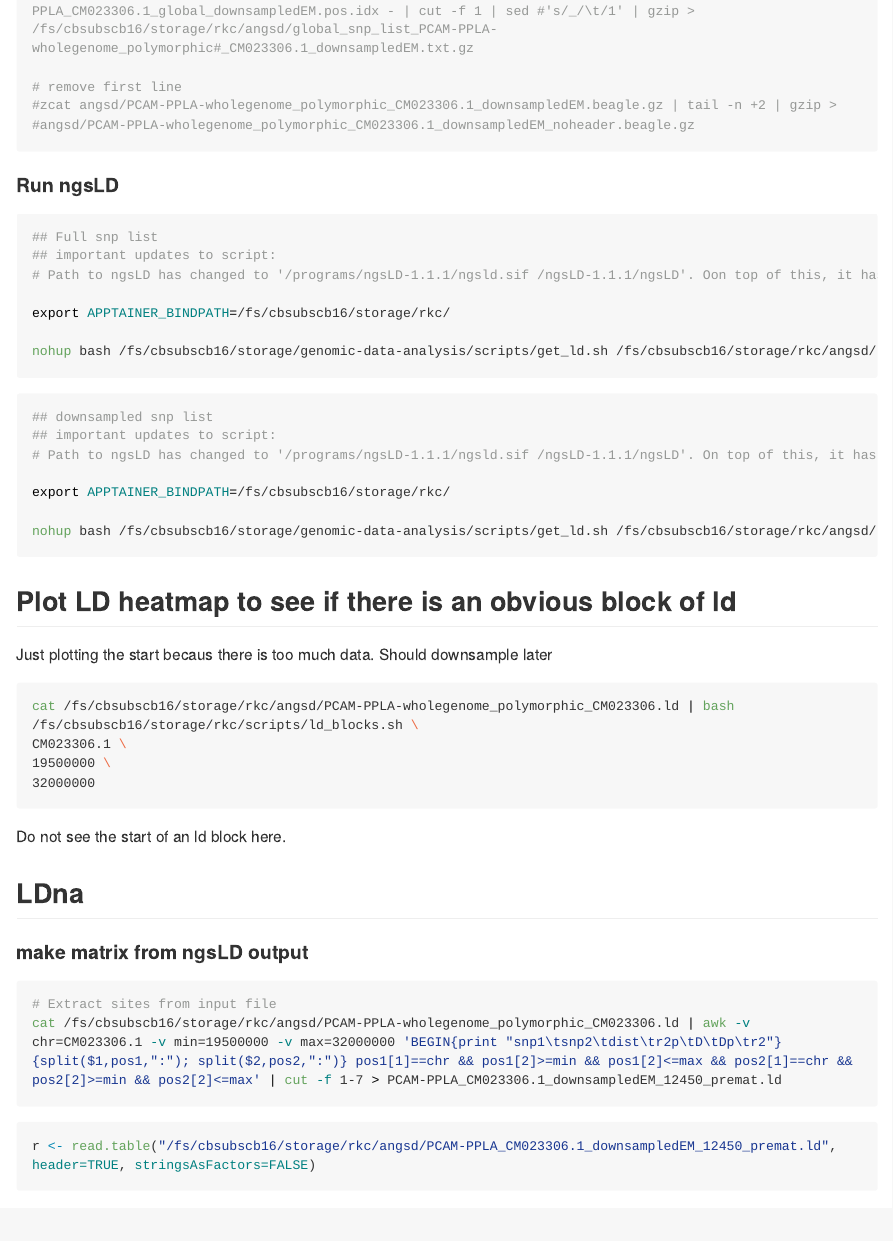
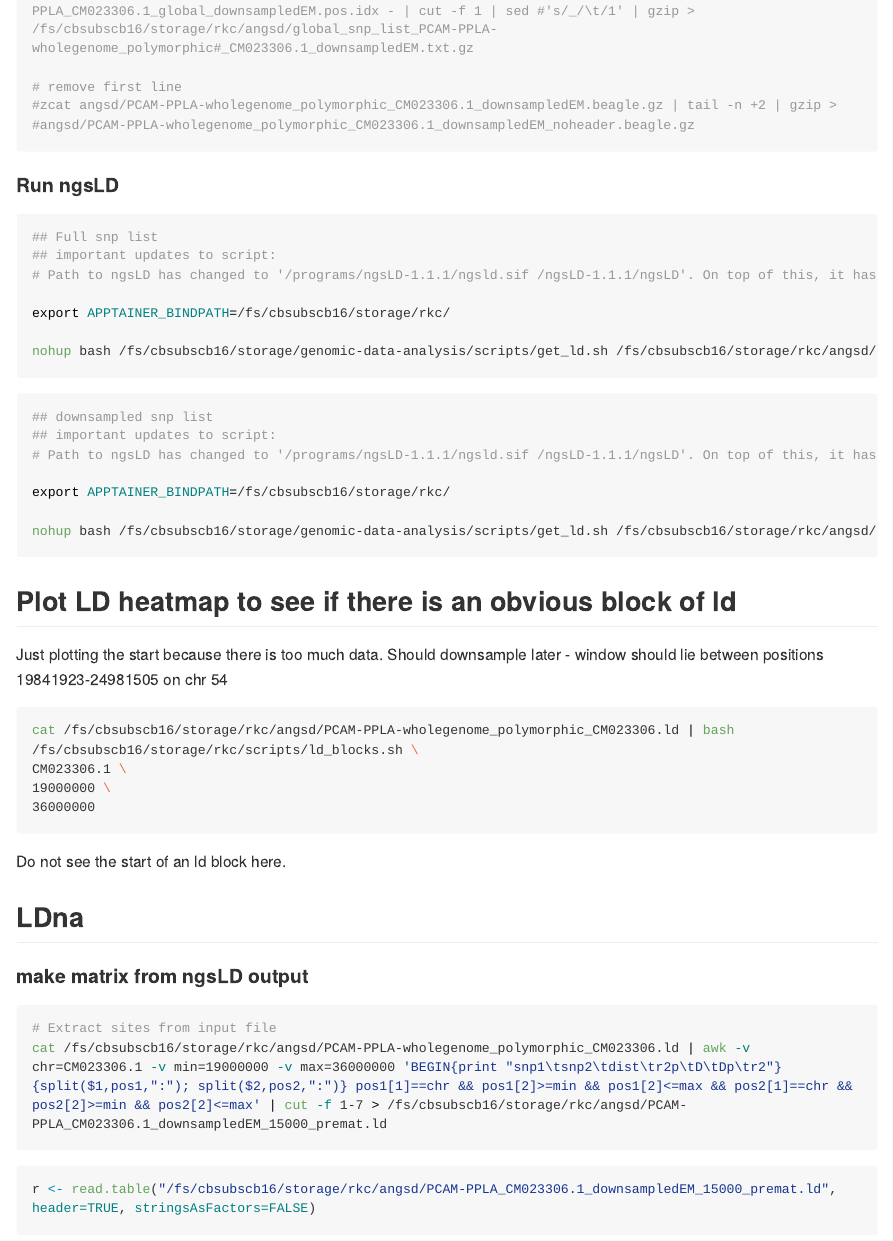
Before and after one commit to therkildsen-lab/rkc, an R Markdown document (rmarkdown/ld_inversion_detect.Rmd): the page in a window 1100 px wide, from 2190 px down. Rendered offline with R 4.5, knitr and Pandoc, with nearby package versions; some code elsewhere in the file could not run offline; long lines of code are wrapped.

Commit message:
expand ld window

````diff
--- a/rmarkdown/ld_inversion_detect.Rmd
+++ b/rmarkdown/ld_inversion_detect.Rmd
@@ -67,11 +67,11 @@ zcat /fs/cbsubscb16/storage/rkc/angsd/PCAM-PPLA-wholegenome_polymorphic_CM023306
 ```{bash eval = F, include = T}
 ## Full snp list
 ## important updates to script:
-# Path to ngsLD has changed to '/programs/ngsLD-1.1.1/ngsld.sif /ngsLD-1.1.1/ngsLD'. Oon top of this, it has been installed in something called a 'Singularity' which requires us to specify a working directory for the program that is done using 'export APPTAINER_BINDPATH=/fs/cbsubscb16/storage/rkc/'
+# Path to ngsLD has changed to '/programs/ngsLD-1.1.1/ngsld.sif /ngsLD-1.1.1/ngsLD'. On top of this, it has been installed in something called a 'Singularity' which requires us to specify a working directory for the program that is done using 'export APPTAINER_BINDPATH=/fs/cbsubscb16/storage/rkc/'
 
 export APPTAINER_BINDPATH=/fs/cbsubscb16/storage/rkc/
 
-nohup bash /fs/cbsubscb16/storage/genomic-data-analysis/scripts/get_ld.sh /fs/cbsubscb16/storage/rkc/angsd/ PCAM-PPLA-wholegenome_polymorphic_CM023306.1_noheader.beagle.gz global_snp_list_PCAM-PPLA-wholegenome_polymorphic_CM023306.1.txt.gz 100 16 '/programs/ngsLD-1.1.1/ngsld.sif /ngsLD-1.1.1/ngsLD' > /fs/cbsubscb16/storage/rkc/nohups/run_ngsLD_bam_list_PCAM-PPLA-wholegenome_polymorphic_CM023306.1.nohup &
+nohup bash /fs/cbsubscb16/storage/genomic-data-analysis/scripts/get_ld.sh /fs/cbsubscb16/storage/rkc/angsd/ PCAM-PPLA-wholegenome_polymorphic_CM023306.1_noheader.beagle.gz global_snp_list_PCAM-PPLA-wholegenome_polymorphic_CM023306.1.txt.gz 125 16 '/programs/ngsLD-1.1.1/ngsld.sif /ngsLD-1.1.1/ngsLD' > /fs/cbsubscb16/storage/rkc/nohups/run_ngsLD_bam_list_PCAM-PPLA-wholegenome_polymorphic_CM023306.1_125.nohup &
 ```
 
 ```{bash eval = F, include = T}
@@ -85,12 +85,14 @@ nohup bash /fs/cbsubscb16/storage/genomic-data-analysis/scripts/get_ld.sh /fs/cb
 ```
 
 ## Plot LD heatmap to see if there is an obvious block of ld
-Just plotting the start becaus there is too much data. Should downsample later
+Just plotting the start because there is too much data. Should downsample later
+- window should lie between positions 19841923-24981505 on chr 54
+
 ```{bash eval=F, include=T}
 cat /fs/cbsubscb16/storage/rkc/angsd/PCAM-PPLA-wholegenome_polymorphic_CM023306.ld | bash /fs/cbsubscb16/storage/rkc/scripts/ld_blocks.sh \
 CM023306.1 \
-19500000 \
-32000000
+19000000 \
+36000000
 ```
 
 Do not see the start of an ld block here.
@@ -101,11 +103,11 @@ Do not see the start of an ld block here.
 
 ```{bash eval=F, include=T}
 # Extract sites from input file
-cat /fs/cbsubscb16/storage/rkc/angsd/PCAM-PPLA-wholegenome_polymorphic_CM023306.ld | awk -v chr=CM023306.1 -v min=19500000 -v max=32000000 'BEGIN{print "snp1\tsnp2\tdist\tr2p\tD\tDp\tr2"} {split($1,pos1,":"); split($2,pos2,":")} pos1[1]==chr && pos1[2]>=min && pos1[2]<=max && pos2[1]==chr && pos2[2]>=min && pos2[2]<=max' | cut -f 1-7 > PCAM-PPLA_CM023306.1_downsampledEM_12450_premat.ld
+cat /fs/cbsubscb16/storage/rkc/angsd/PCAM-PPLA-wholegenome_polymorphic_CM023306.ld | awk -v chr=CM023306.1 -v min=19000000 -v max=36000000 'BEGIN{print "snp1\tsnp2\tdist\tr2p\tD\tDp\tr2"} {split($1,pos1,":"); split($2,pos2,":")} pos1[1]==chr && pos1[2]>=min && pos1[2]<=max && pos2[1]==chr && pos2[2]>=min && pos2[2]<=max' | cut -f 1-7 > /fs/cbsubscb16/storage/rkc/angsd/PCAM-PPLA_CM023306.1_downsampledEM_15000_premat.ld
 ```
 
 ```{r}
-r <- read.table("/fs/cbsubscb16/storage/rkc/angsd/PCAM-PPLA_CM023306.1_downsampledEM_12450_premat.ld", header=TRUE, stringsAsFactors=FALSE)
+r <- read.table("/fs/cbsubscb16/storage/rkc/angsd/PCAM-PPLA_CM023306.1_downsampledEM_15000_premat.ld", header=TRUE, stringsAsFactors=FALSE)
 id <- unique(mixedsort(c(r[,"snp1"],r[,"snp2"])))
 posStart <- head(id,1)
 posEnd <- tail(id,1)
````
Also changed, not shown: rmarkdown/inbreeding_per_pop.Rmd (+3 -0 lines), LD_blocks.r2.19-36.pdf (added), figures/All_pop_pca.png, rmarkdown/ld_inversion_detect.Rmd (7 more changed lines).
